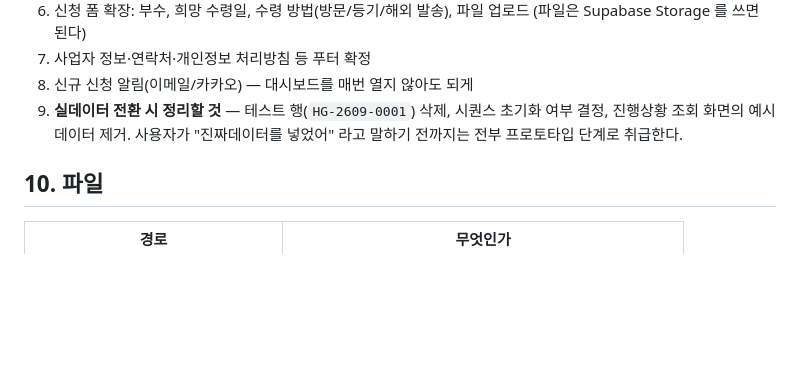
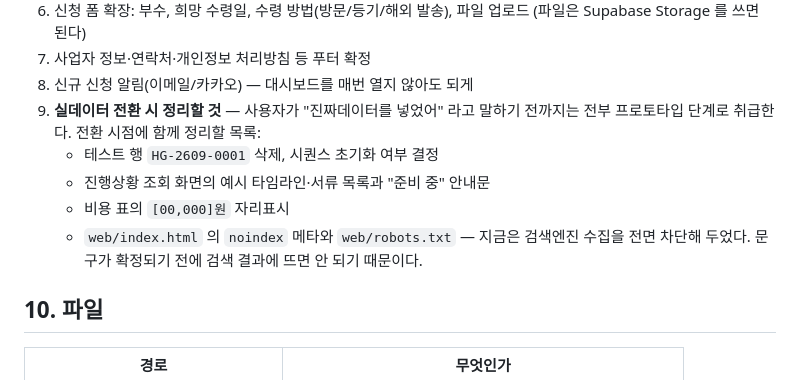
Before and after one commit to weriousdf/HG_global_center, a Markdown page: HANDOFF.md, the part around the change. Rendered like a GitHub page; blank space fills up the shorter version.

Commit message:
docs: HANDOFF 실데이터 전환 체크리스트에 noindex 항목 추가
Co-Authored-By: Claude Opus 5 <noreply@anthropic.com>

```diff
--- a/HANDOFF.md
+++ b/HANDOFF.md
@@ -138,9 +138,13 @@ DB 안의 내용을 실제 고객 데이터로 취급하지 않는다 — 테이
    (파일은 Supabase Storage 를 쓰면 된다)
 7. 사업자 정보·연락처·개인정보 처리방침 등 푸터 확정
 8. 신규 신청 알림(이메일/카카오) — 대시보드를 매번 열지 않아도 되게
-9. **실데이터 전환 시 정리할 것** — 테스트 행(`HG-2609-0001`) 삭제, 시퀀스 초기화 여부 결정,
-   진행상황 조회 화면의 예시 데이터 제거. 사용자가 "진짜데이터를 넣었어" 라고 말하기
-   전까지는 전부 프로토타입 단계로 취급한다.
+9. **실데이터 전환 시 정리할 것** — 사용자가 "진짜데이터를 넣었어" 라고 말하기 전까지는
+   전부 프로토타입 단계로 취급한다. 전환 시점에 함께 정리할 목록:
+   * 테스트 행 `HG-2609-0001` 삭제, 시퀀스 초기화 여부 결정
+   * 진행상황 조회 화면의 예시 타임라인·서류 목록과 "준비 중" 안내문
+   * 비용 표의 `[00,000]원` 자리표시
+   * `web/index.html` 의 `noindex` 메타와 `web/robots.txt` — 지금은 검색엔진 수집을
+     전면 차단해 두었다. 문구가 확정되기 전에 검색 결과에 뜨면 안 되기 때문이다.
 
 ## 10. 파일
 
```
